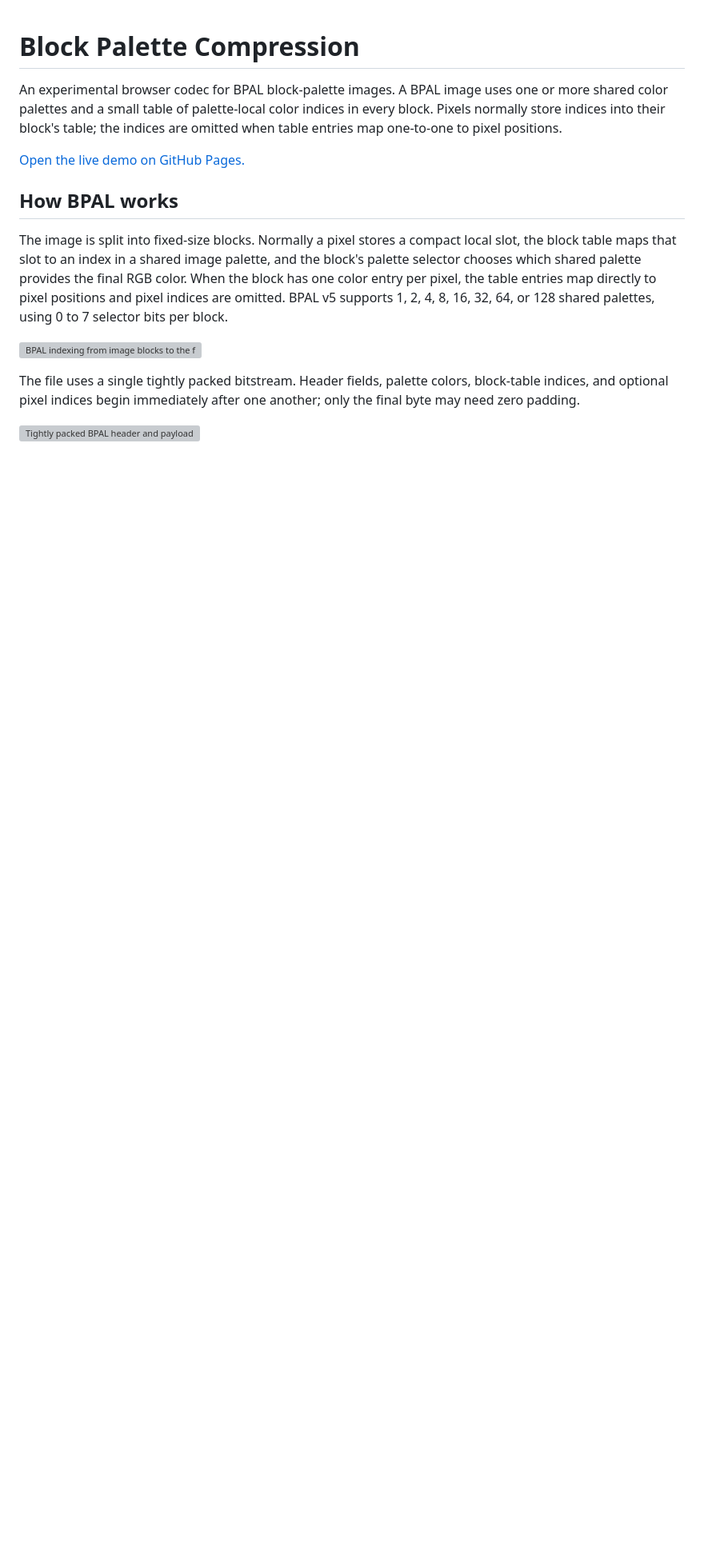
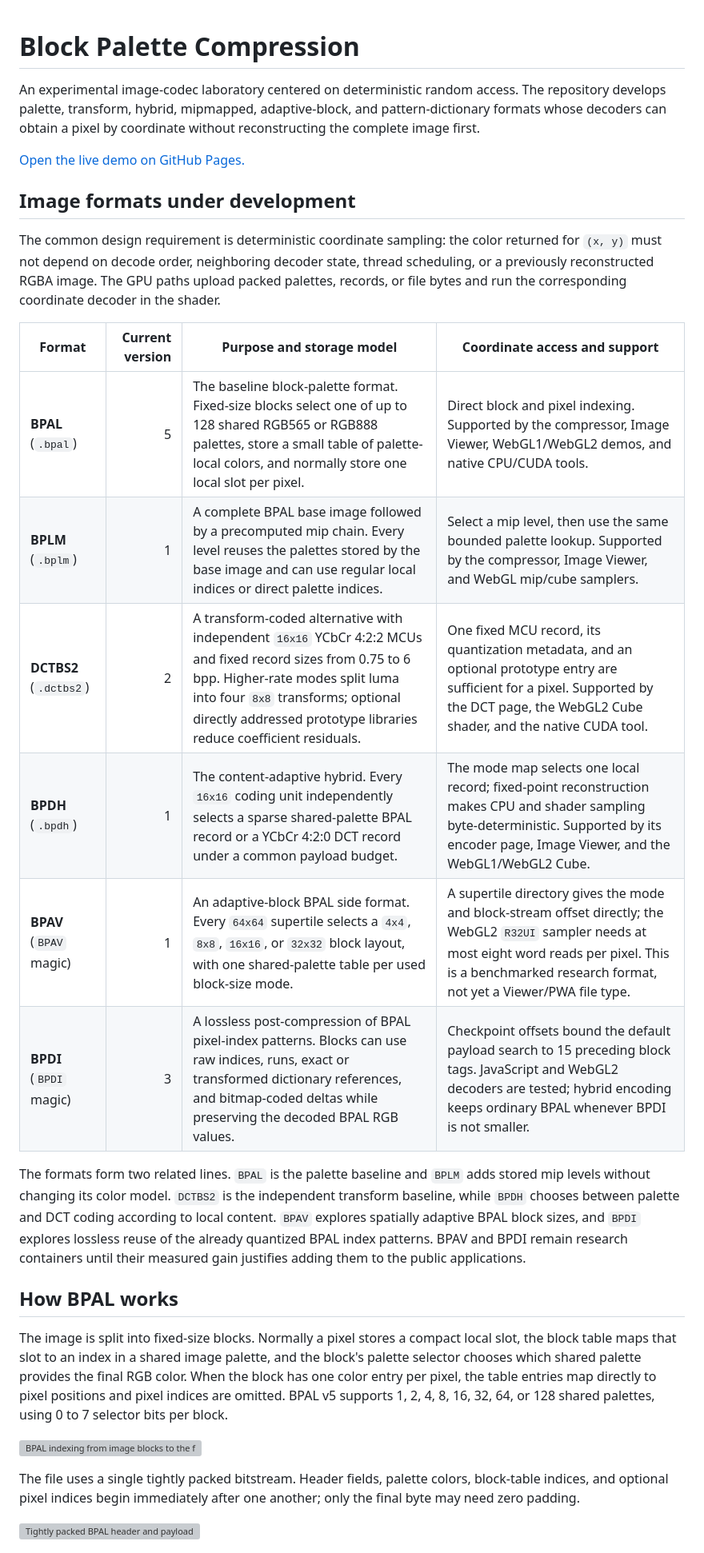
Before and after one commit to Witali/block-palette-compression, a Markdown page: README.md, the part around one of its changes. Shown at 80% size. Drawn GitHub-style; blank space fills up the shorter version; grey boxes are pictures that could not be loaded.

Commit message:
Document experimental image formats

```diff
--- a/README.md
+++ b/README.md
@@ -1,11 +1,36 @@
 # Block Palette Compression
 
-An experimental browser codec for BPAL block-palette images. A BPAL image uses
-one or more shared color palettes and a small table of palette-local color
-indices in every block. Pixels normally store indices into their block's table;
-the indices are omitted when table entries map one-to-one to pixel positions.
+An experimental image-codec laboratory centered on deterministic random access.
+The repository develops palette, transform, hybrid, mipmapped, adaptive-block,
+and pattern-dictionary formats whose decoders can obtain a pixel by coordinate
+without reconstructing the complete image first.
 
 [Open the live demo on GitHub Pages.](https://witali.github.io/block-palette-compression/)
+
+## Image formats under development
+
+The common design requirement is deterministic coordinate sampling: the color
+returned for `(x, y)` must not depend on decode order, neighboring decoder
+state, thread scheduling, or a previously reconstructed RGBA image. The GPU
+paths upload packed palettes, records, or file bytes and run the corresponding
+coordinate decoder in the shader.
+
+| Format | Current version | Purpose and storage model | Coordinate access and support |
+| --- | ---: | --- | --- |
+| **BPAL** (`.bpal`) | 5 | The baseline block-palette format. Fixed-size blocks select one of up to 128 shared RGB565 or RGB888 palettes, store a small table of palette-local colors, and normally store one local slot per pixel. | Direct block and pixel indexing. Supported by the compressor, Image Viewer, WebGL1/WebGL2 demos, and native CPU/CUDA tools. |
+| **BPLM** (`.bplm`) | 1 | A complete BPAL base image followed by a precomputed mip chain. Every level reuses the palettes stored by the base image and can use regular local indices or direct palette indices. | Select a mip level, then use the same bounded palette lookup. Supported by the compressor, Image Viewer, and WebGL mip/cube samplers. |
+| **DCTBS2** (`.dctbs2`) | 2 | A transform-coded alternative with independent `16x16` YCbCr 4:2:2 MCUs and fixed record sizes from 0.75 to 6 bpp. Higher-rate modes split luma into four `8x8` transforms; optional directly addressed prototype libraries reduce coefficient residuals. | One fixed MCU record, its quantization metadata, and an optional prototype entry are sufficient for a pixel. Supported by the DCT page, the WebGL2 Cube shader, and the native CUDA tool. |
+| **BPDH** (`.bpdh`) | 1 | The content-adaptive hybrid. Every `16x16` coding unit independently selects a sparse shared-palette BPAL record or a YCbCr 4:2:0 DCT record under a common payload budget. | The mode map selects one local record; fixed-point reconstruction makes CPU and shader sampling byte-deterministic. Supported by its encoder page, Image Viewer, and the WebGL1/WebGL2 Cube. |
+| **BPAV** (`BPAV` magic) | 1 | An adaptive-block BPAL side format. Every `64x64` supertile selects a `4x4`, `8x8`, `16x16`, or `32x32` block layout, with one shared-palette table per used block-size mode. | A supertile directory gives the mode and block-stream offset directly; the WebGL2 `R32UI` sampler needs at most eight word reads per pixel. This is a benchmarked research format, not yet a Viewer/PWA file type. |
+| **BPDI** (`BPDI` magic) | 3 | A lossless post-compression of BPAL pixel-index patterns. Blocks can use raw indices, runs, exact or transformed dictionary references, and bitmap-coded deltas while preserving the decoded BPAL RGB values. | Checkpoint offsets bound the default payload search to 15 preceding block tags. JavaScript and WebGL2 decoders are tested; hybrid encoding keeps ordinary BPAL whenever BPDI is not smaller. |
+
+The formats form two related lines. `BPAL` is the palette baseline and `BPLM`
+adds stored mip levels without changing its color model. `DCTBS2` is the
+independent transform baseline, while `BPDH` chooses between palette and DCT
+coding according to local content. `BPAV` explores spatially adaptive BPAL
+block sizes, and `BPDI` explores lossless reuse of the already quantized BPAL
+index patterns. BPAV and BPDI remain research containers until their measured
+gain justifies adding them to the public applications.
 
 ## How BPAL works
 
```
Also changed, not shown: other parts of README.md (+5 -0 lines).
